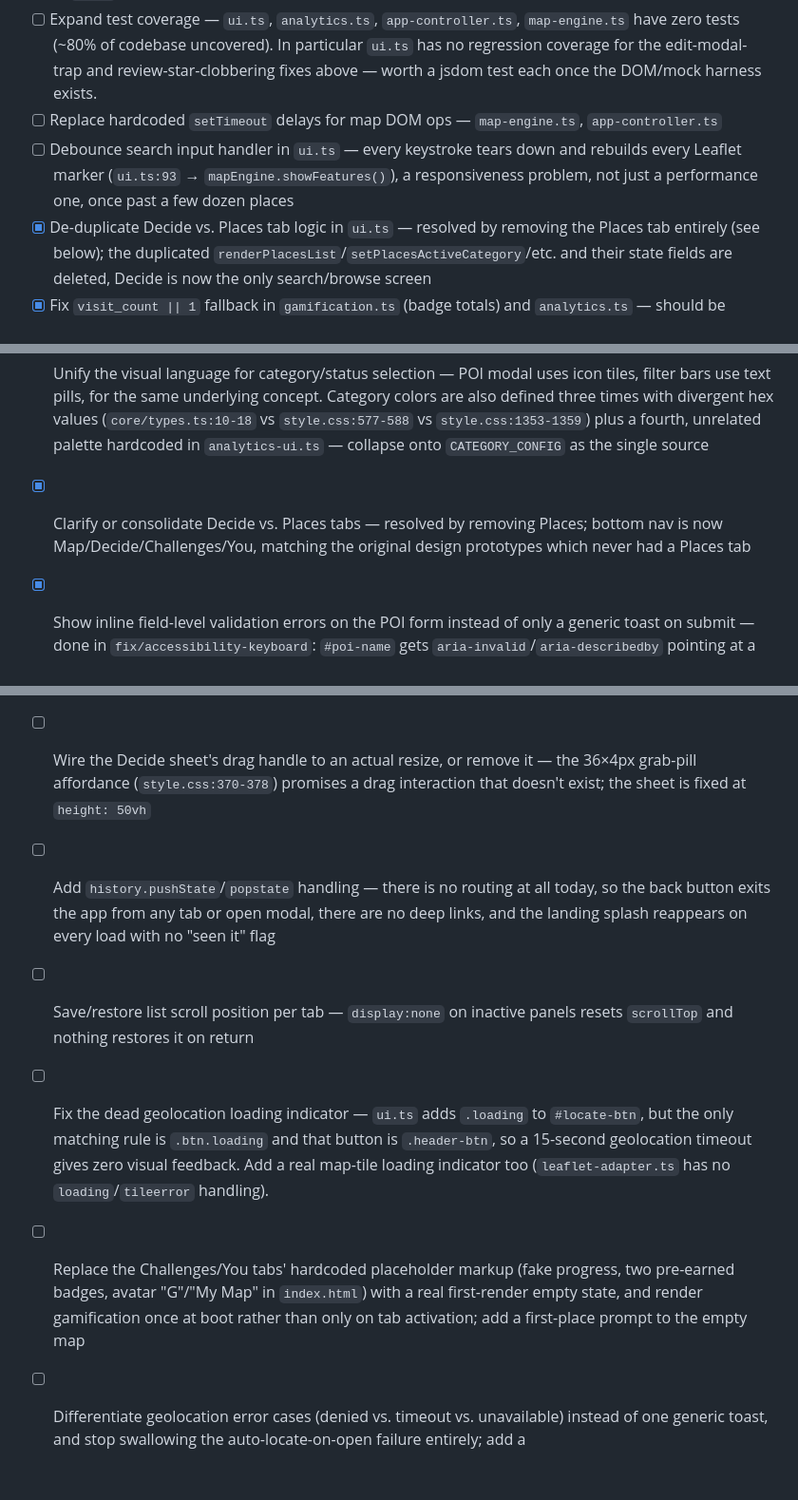
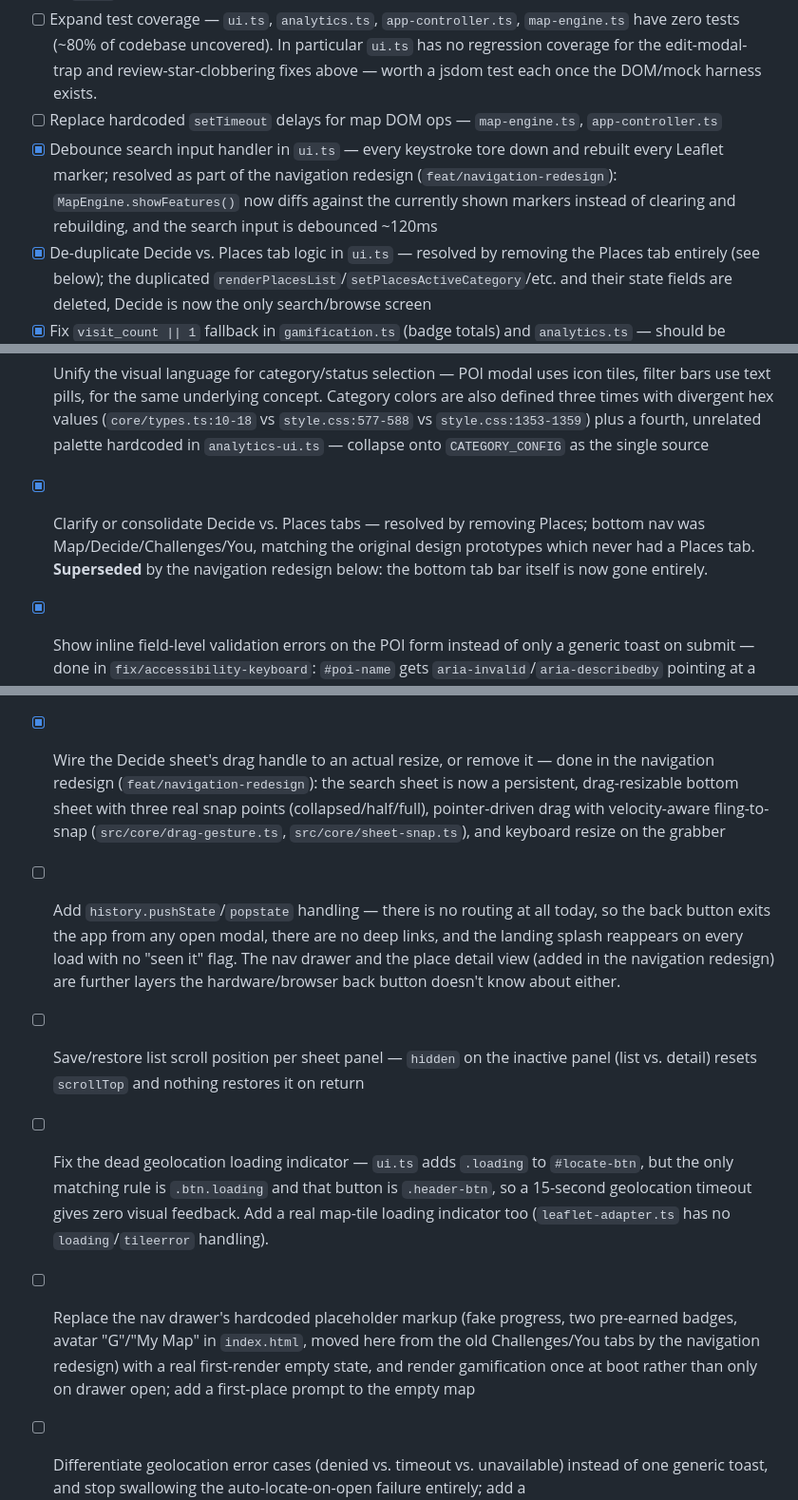
Before and after one commit to GBossetti/food-tracker, a Markdown page: TODO.md, 3 parts joined by grey strips. Shown at 95% size. GitHub-like rendering; blank space fills up the shorter version.

Commit message:
docs(todo): tick navigation redesign backlog items

```diff
--- a/TODO.md
+++ b/TODO.md
@@ -34,7 +34,7 @@
 - [x] Replace `confirm()` dialogs with custom accessible modals — done in `cf16b64`; no `confirm(` remains in `ui.ts`
 - [ ] Expand test coverage — `ui.ts`, `analytics.ts`, `app-controller.ts`, `map-engine.ts` have zero tests (~80% of codebase uncovered). In particular `ui.ts` has no regression coverage for the edit-modal-trap and review-star-clobbering fixes above — worth a jsdom test each once the DOM/mock harness exists.
 - [ ] Replace hardcoded `setTimeout` delays for map DOM ops — `map-engine.ts`, `app-controller.ts`
-- [ ] Debounce search input handler in `ui.ts` — every keystroke tears down and rebuilds every Leaflet marker (`ui.ts:93` → `mapEngine.showFeatures()`), a responsiveness problem, not just a performance one, once past a few dozen places
+- [x] Debounce search input handler in `ui.ts` — every keystroke tore down and rebuilt every Leaflet marker; resolved as part of the navigation redesign (`feat/navigation-redesign`): `MapEngine.showFeatures()` now diffs against the currently shown markers instead of clearing and rebuilding, and the search input is debounced ~120ms
 - [x] De-duplicate Decide vs. Places tab logic in `ui.ts` — resolved by removing the Places tab entirely (see below); the duplicated `renderPlacesList`/`setPlacesActiveCategory`/etc. and their state fields are deleted, Decide is now the only search/browse screen
 - [x] Fix `visit_count || 1` fallback in `gamification.ts` (badge totals) and `analytics.ts` — should be `visit_count ?? 0`; currently counts unvisited places (`visit_count: 0`) as 1 visit
 - [ ] Cache gamification `calculateAll()` results instead of recalculating from scratch (incl. O(n²) clustering) on every Challenges/You tab visit
@@ -58,7 +58,7 @@
 - [ ] Add a lightweight first-run onboarding (tooltip/tour) explaining the Map → Decide → Places → Challenges flow and the "+" add button — currently no guidance for new users beyond a hint that appears after tapping Add
 - [x] Add `aria-label`s to icon-only buttons (add, close, star rating) and `role="alert"`/`aria-live` to notification toasts for screen reader support — icon-button labels done in `fix/accessibility-visual`; star ratings now `role="radio"` with `aria-label` per star (`fix/accessibility-keyboard`); toasts render into `#toast-region` with `role="alert"` (error) / `role="status"` (success) per toast
 - [ ] Unify the visual language for category/status selection — POI modal uses icon tiles, filter bars use text pills, for the same underlying concept. Category colors are also defined three times with divergent hex values (`core/types.ts:10-18` vs `style.css:577-588` vs `style.css:1353-1359`) plus a fourth, unrelated palette hardcoded in `analytics-ui.ts` — collapse onto `CATEGORY_CONFIG` as the single source
-- [x] Clarify or consolidate Decide vs. Places tabs — resolved by removing Places; bottom nav is now Map/Decide/Challenges/You, matching the original design prototypes which never had a Places tab
+- [x] Clarify or consolidate Decide vs. Places tabs — resolved by removing Places; bottom nav was Map/Decide/Challenges/You, matching the original design prototypes which never had a Places tab. **Superseded** by the navigation redesign below: the bottom tab bar itself is now gone entirely.
 - [x] Show inline field-level validation errors on the POI form instead of only a generic toast on submit — done in `fix/accessibility-keyboard`: `#poi-name` gets `aria-invalid`/`aria-describedby` pointing at a visible `#poi-name-error` message, cleared live as the user types. Scoped to the name field only (lat/lng come from the map pin, not user typing, so they aren't user-fixable form fields); the native `required` inconsistency is unchanged.
 - [ ] Add a loading state to the Analytics button/modal for larger datasets
 - [ ] Increase the star-rating touch target (~28px currently, below the 44px mobile recommendation) — and the same for every other undersized control: "Clear filters" (~15px), tag-chip remove `×` (~13px), review edit/delete (~19px), Decide status segment (20px), sort chips (~22px), tag chips (26px), log-visit button (26px), modal close (28px), category/status chips (30px), header buttons (32px). Only the bottom tab bar currently meets 44px. **Partially done** in `fix/accessibility-visual`: Clear filters, tag-chip remove, review edit/delete, Decide status segment, and sort chips now reach the WCAG 2.2 AA 24px minimum. The 44px mobile-comfort target (AAA-ish) is still open for all of these plus the controls already ≥24px.
@@ -74,10 +74,10 @@
 - [x] Raise `--text-body` to 16px (currently 15px on every input) so iOS Safari stops zooming the page on focus; raise `--text-micro` (11px) and the 8.8–9.6px outliers (nav labels, tab counts, cat-tile labels) to a legible floor — done in `fix/accessibility-visual` (`--text-body` → 1rem, `--text-micro` → 0.75rem, all 8.8–9.6px outliers now use `--text-micro`)
 - [ ] Remove the `order`-based active-chip reordering in the filter row (`style.css:515-517`) — tapping a status chip currently makes it jump to the front of the scroller and shifts its neighbours under the user's finger
 - [x] Give active chips and earned/locked badges a non-color cue (icon, check, border weight) — done in `fix/accessibility-visual`: active category/status/sort chips get a `✓` prefix, badges get a lock icon (locked) or `✓` (earned)
-- [ ] Wire the Decide sheet's drag handle to an actual resize, or remove it — the 36×4px grab-pill affordance (`style.css:370-378`) promises a drag interaction that doesn't exist; the sheet is fixed at `height: 50vh`
-- [ ] Add `history.pushState`/`popstate` handling — there is no routing at all today, so the back button exits the app from any tab or open modal, there are no deep links, and the landing splash reappears on every load with no "seen it" flag
-- [ ] Save/restore list scroll position per tab — `display:none` on inactive panels resets `scrollTop` and nothing restores it on return
+- [x] Wire the Decide sheet's drag handle to an actual resize, or remove it — done in the navigation redesign (`feat/navigation-redesign`): the search sheet is now a persistent, drag-resizable bottom sheet with three real snap points (collapsed/half/full), pointer-driven drag with velocity-aware fling-to-snap (`src/core/drag-gesture.ts`, `src/core/sheet-snap.ts`), and keyboard resize on the grabber
+- [ ] Add `history.pushState`/`popstate` handling — there is no routing at all today, so the back button exits the app from any open modal, there are no deep links, and the landing splash reappears on every load with no "seen it" flag. The nav drawer and the place detail view (added in the navigation redesign) are further layers the hardware/browser back button doesn't know about either.
+- [ ] Save/restore list scroll position per sheet panel — `hidden` on the inactive panel (list vs. detail) resets `scrollTop` and nothing restores it on return
 - [ ] Fix the dead geolocation loading indicator — `ui.ts` adds `.loading` to `#locate-btn`, but the only matching rule is `.btn.loading` and that button is `.header-btn`, so a 15-second geolocation timeout gives zero visual feedback. Add a real map-tile loading indicator too (`leaflet-adapter.ts` has no `loading`/`tileerror` handling).
-- [ ] Replace the Challenges/You tabs' hardcoded placeholder markup (fake progress, two pre-earned badges, avatar "G"/"My Map" in `index.html`) with a real first-render empty state, and render gamification once at boot rather than only on tab activation; add a first-place prompt to the empty map
+- [ ] Replace the nav drawer's hardcoded placeholder markup (fake progress, two pre-earned badges, avatar "G"/"My Map" in `index.html`, moved here from the old Challenges/You tabs by the navigation redesign) with a real first-render empty state, and render gamification once at boot rather than only on drawer open; add a first-place prompt to the empty map
 - [ ] Differentiate geolocation error cases (denied vs. timeout vs. unavailable) instead of one generic toast, and stop swallowing the auto-locate-on-open failure entirely; add a `window.onerror`/`unhandledrejection` handler since none exists today
 - [x] Switch the search inputs to `type="search"` (currently `type="text"`), pair every placeholder-only field with a real label, and give the five `<label>`s that have no `for` attribute one — done in `fix/accessibility-visual`; verified by `src/a11y.test.ts`
```
Also changed, not shown: other parts of TODO.md (+1 -1 lines).
